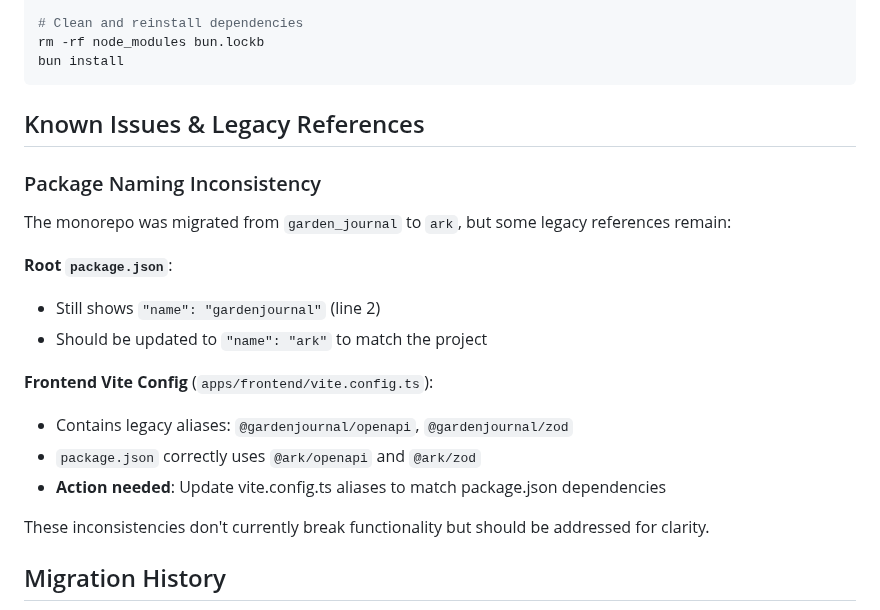
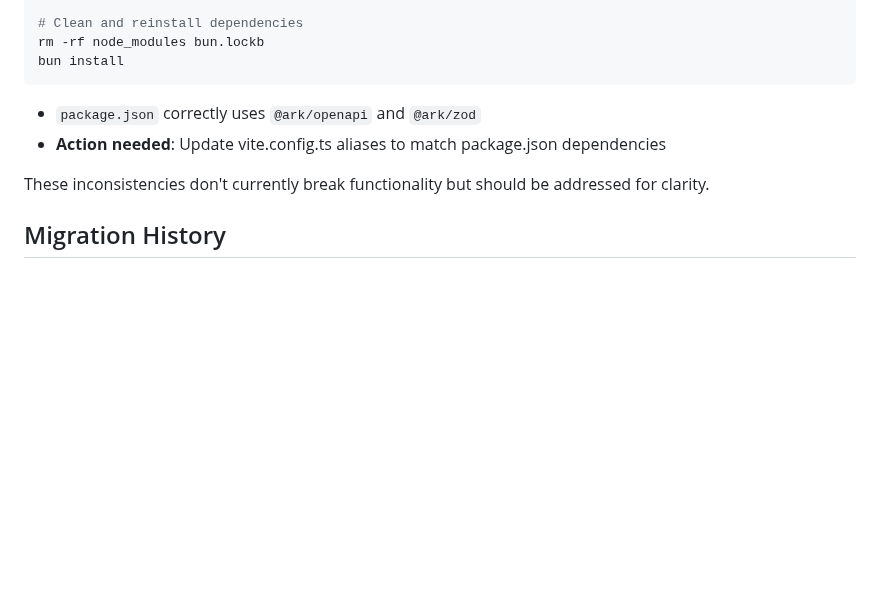
Before and after one commit to srauf24/ark, a Markdown page: CLAUDE.md, the part around the change. Rendered like a GitHub page; blank space fills up the shorter version.

````diff
--- a/CLAUDE.md
+++ b/CLAUDE.md
@@ -786,18 +786,7 @@ rm -rf node_modules bun.lockb
 bun install
 ```
 
-## Known Issues & Legacy References
 
-### Package Naming Inconsistency
-
-The monorepo was migrated from `garden_journal` to `ark`, but some legacy references remain:
-
-**Root `package.json`**:
-- Still shows `"name": "gardenjournal"` (line 2)
-- Should be updated to `"name": "ark"` to match the project
-
-**Frontend Vite Config** (`apps/frontend/vite.config.ts`):
-- Contains legacy aliases: `@gardenjournal/openapi`, `@gardenjournal/zod`
 - `package.json` correctly uses `@ark/openapi` and `@ark/zod`
 - **Action needed**: Update vite.config.ts aliases to match package.json dependencies
 
````
Also changed, not shown: apps/backend/claude.md (+2 -7 lines), apps/frontend/CLAUDE.md (+15 -21 lines).
